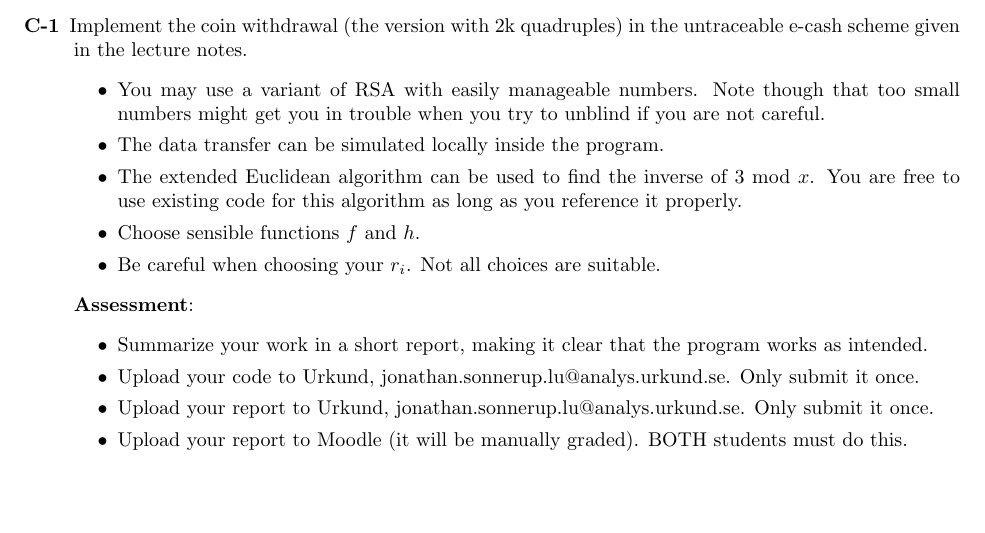
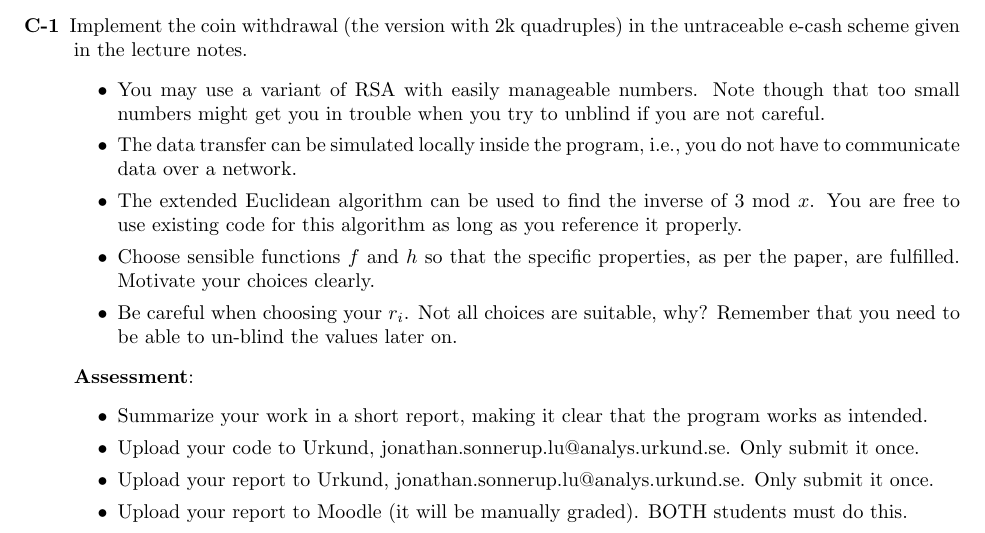
Before and after one commit to eit-lth/Advanced-Web-Security_EITN41, a LaTeX problem sheet (1 Electronic Payments/HomeAssignment_1.tex): part of page 5 of 5, cut so that both start at the same text, the shorter picture padded with empty space. Compiled offline with pdfLaTeX.

Commit message:
Updated the description of the C assignment

```diff
--- a/1 Electronic Payments/HomeAssignment_1.tex
+++ b/1 Electronic Payments/HomeAssignment_1.tex
@@ -192,10 +192,10 @@
 			scheme given in the lecture notes.
 			\begin{itemize}
 				\item You may use a variant of RSA with easily manageable numbers. Note though that too small numbers might get you in trouble when you try to unblind if you are not careful.
-				\item The data transfer can be simulated locally inside the program.
+				\item The data transfer can be simulated locally inside the program, i.e., you do not have to communicate data over a network.
 				\item The extended Euclidean algorithm can be used to find the inverse of 3 mod $x$. You are free to use existing code for this algorithm as long as you reference it properly.
-				\item Choose sensible functions $f$ and $h$.
-				\item Be careful when choosing your $r_i$. Not all choices are suitable.
+				\item Choose sensible functions $f$ and $h$ so that the specific properties, as per the paper, are fulfilled. Motivate your choices clearly.
+				\item Be careful when choosing your $r_i$. Not all choices are suitable, why? Remember that you need to be able to un-blind the values later on.
 			\end{itemize}
 
 			\textbf{Assessment}:
```
